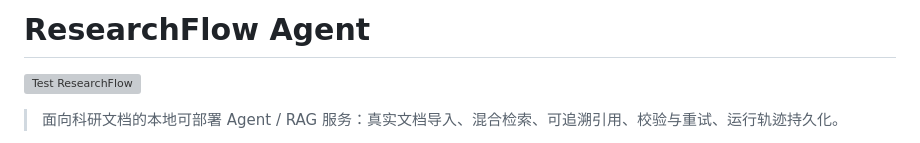
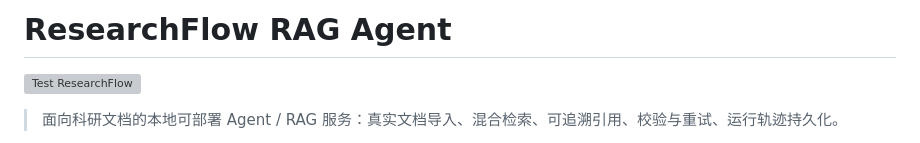
Before and after one commit to francis3253161180-maker/researchflow-agent, a Markdown page: README.md, the part around the change. GitHub-like rendering; grey boxes are pictures that could not be loaded.

Commit message:
docs: clarify RAG positioning and interview scope (#3)
* docs: clarify RAG positioning and interview scope

* docs: keep interview notes outside public portfolio

---------

Co-authored-by: Quanfeng Jiang <quanfeng159@gmail.com>

```diff
--- a/README.md
+++ b/README.md
@@ -1,4 +1,4 @@
-# ResearchFlow Agent
+# ResearchFlow RAG Agent
 
 [![Test ResearchFlow](https://github.com/francis3253161180-maker/researchflow-agent/actions/workflows/ci.yml/badge.svg)](https://github.com/francis3253161180-maker/researchflow-agent/actions/workflows/ci.yml)
 
```
